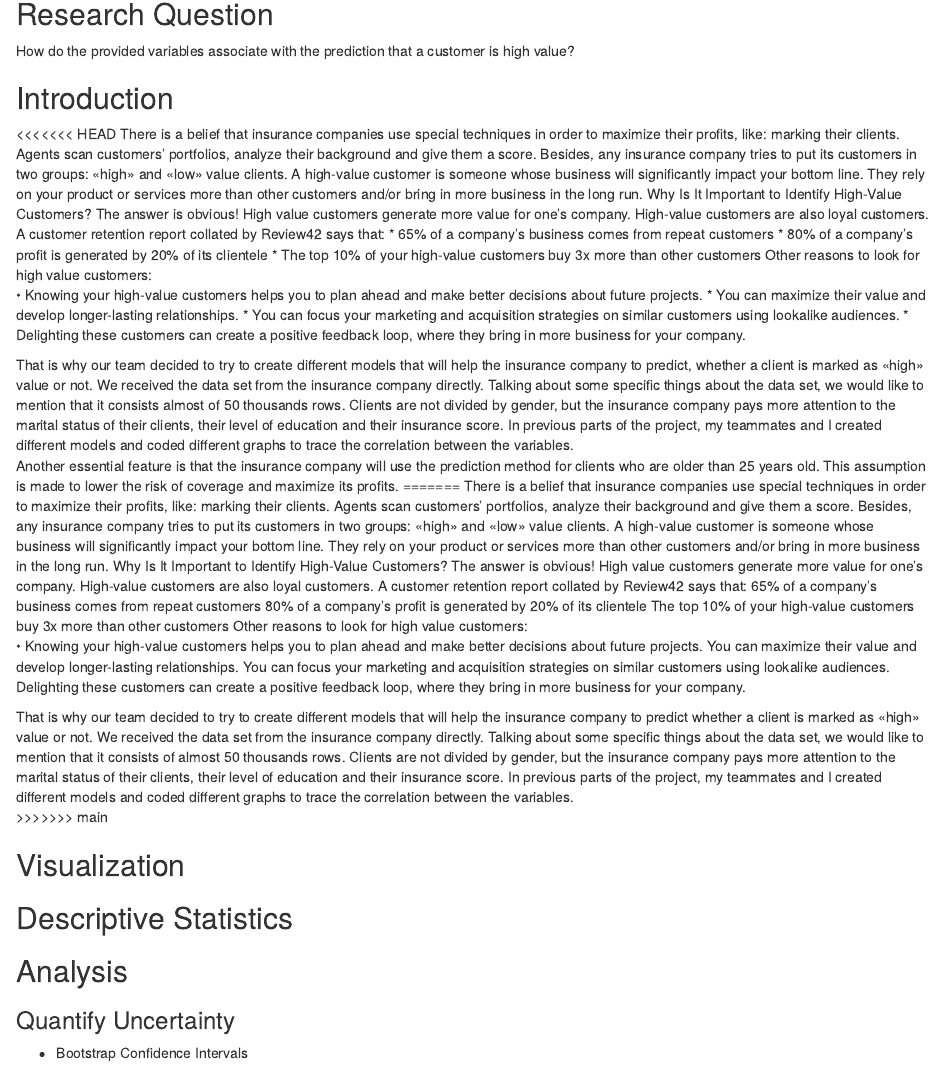
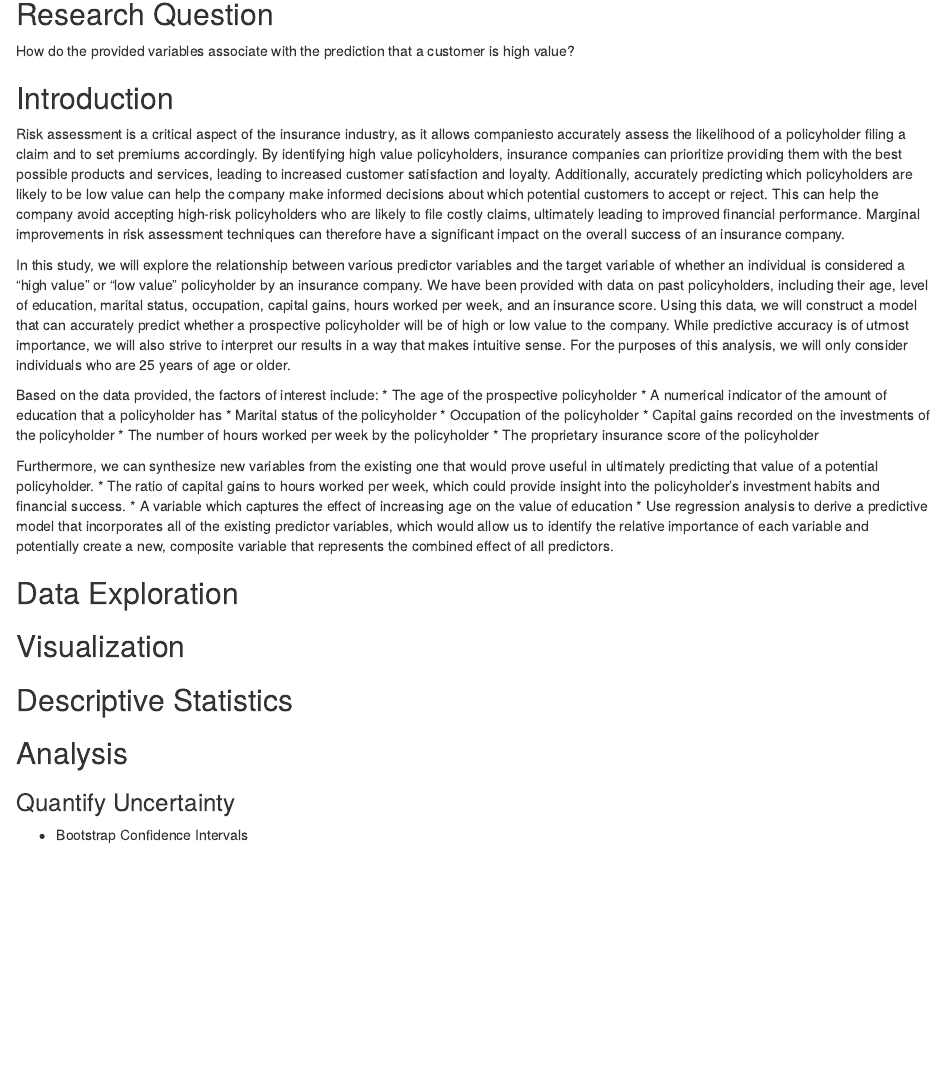
Before and after one commit to rnair98/stat305, an R Markdown document (Notebook.Rmd): the page in a window 1100 px wide, from 940 px down. Rendered offline with R 4.5, knitr and Pandoc, with nearby package versions.

Commit message:
updates to introduction

```diff
--- a/Notebook.Rmd
+++ b/Notebook.Rmd
@@ -32,34 +32,28 @@ knitr::kable(head(insurance_data))
 How do the provided variables associate with the prediction that a customer is high value?
 
 ## Introduction
-<<<<<<< HEAD
-There is a belief that insurance companies use special techniques in order to maximize their profits, like: marking their clients. Agents scan customers’ portfolios, analyze their background and give them a score. Besides, any insurance company tries to put its customers in two groups: «high» and «low» value clients. A high-value customer is someone whose business will significantly impact your bottom line. They rely on your product or services more than other customers and/or bring in more business in the long run. Why Is It Important to Identify High-Value Customers?
-The answer is obvious! High value customers generate more value for one’s company. High-value customers are also loyal customers. A customer retention report collated by Review42 says that:
-* 65% of a company’s business comes from repeat customers
-* 80% of a company’s profit is generated by 20% of its clientele
-* The top 10% of your high-value customers buy 3x more than other customers
-Other reasons to look for high value customers:
-•	Knowing your high-value customers helps you to plan ahead and make better decisions about future projects.
-* You can maximize their value and develop longer-lasting relationships.
-* You can focus your marketing and acquisition strategies on similar customers using lookalike audiences.
-* Delighting these customers can create a positive feedback loop, where they bring in more business for your company.
+Risk assessment is a critical aspect of the insurance industry, as it allows companiesto accurately assess the likelihood of a policyholder filing a claim and to set premiums accordingly. By identifying high value policyholders, insurance companies can prioritize providing them with the best possible products and services, leading to increased customer satisfaction and loyalty. Additionally, accurately predicting which policyholders are likely to be low value can help the company make informed decisions about which potential customers to accept or reject. This can help the company avoid accepting high-risk policyholders who are likely to file costly claims, ultimately leading to improved financial performance. Marginal improvements in risk assessment techniques can therefore have a significant impact on the overall success of an insurance company.
 
-That is why our team decided to try to create different models that will help the insurance company to predict, whether a client is marked as «high» value or not. We received the data set from the insurance company directly. Talking about some specific things about the data set, we would like to mention that it consists almost of 50 thousands rows. Clients are not divided by gender, but the insurance company pays more attention to the marital status of their clients, their level of education and their insurance score. In previous parts of the project, my teammates and I created different models and coded different graphs to trace the correlation between the variables.
-	Another essential feature is that the insurance company will use the prediction method for clients who are older than 25 years old. This assumption is made to lower the risk of coverage and maximize its profits.
-=======
-There is a belief that insurance companies use special techniques in order to maximize their profits, like: marking their clients. Agents scan customers’ portfolios, analyze their background and give them a score. Besides, any insurance company tries to put its customers in two groups: «high» and «low» value clients. A high-value customer is someone whose business will significantly impact your bottom line. They rely on your product or services more than other customers and/or bring in more business in the long run. Why Is It Important to Identify High-Value Customers?
-The answer is obvious! High value customers generate more value for one’s company. High-value customers are also loyal customers. A customer retention report collated by Review42 says that:
-65% of a company’s business comes from repeat customers
-80% of a company’s profit is generated by 20% of its clientele
-The top 10% of your high-value customers buy 3x more than other customers
-Other reasons to look for high value customers:
-•	Knowing your high-value customers helps you to plan ahead and make better decisions about future projects.
-You can maximize their value and develop longer-lasting relationships.
-You can focus your marketing and acquisition strategies on similar customers using lookalike audiences.
-Delighting these customers can create a positive feedback loop, where they bring in more business for your company.
+In this study, we will explore the relationship between various predictor variables and the target variable of whether an individual is considered a "high value" or "low value" policyholder by an insurance company. We have been provided with data on past policyholders, including their age, level of education, marital status, occupation, capital gains, hours worked per week, and an insurance score. Using this data, we will construct a model that can accurately predict whether a prospective policyholder will be of high or low value to the company. While predictive accuracy is of utmost importance, we will also strive to interpret our results in a way that makes intuitive sense. For the purposes of this analysis, we will only consider individuals who are 25 years of age or older.
 
-That is why our team decided to try to create different models that will help the insurance company to predict whether a client is marked as «high» value or not. We received the data set from the insurance company directly. Talking about some specific things about the data set, we would like to mention that it consists of almost 50 thousands rows. Clients are not divided by gender, but the insurance company pays more attention to the marital status of their clients, their level of education and their insurance score. In previous parts of the project, my teammates and I created different models and coded different graphs to trace the correlation between the variables.
->>>>>>> main
+Based on the data provided, the factors of interest include:
+* The age of the prospective policyholder
+* A numerical indicator of the amount of education that a policyholder has
+* Marital status of the policyholder
+* Occupation of the policyholder
+* Capital gains recorded on the investments of the policyholder
+* The number of hours worked per week by the policyholder
+* The proprietary insurance score of the policyholder
+
+Furthermore, we can synthesize new variables from the existing one that would prove useful in ultimately predicting that value of a potential policyholder.
+* The ratio of capital gains to hours worked per week, which could provide insight into the policyholder's investment habits and financial success.
+* A variable which captures the effect of increasing age on the value of education
+* Use regression analysis to derive a predictive model that incorporates all of the existing predictor variables, which would allow us to identify the relative importance of each variable and potentially create a new, composite variable that represents the combined effect of all predictors.
+
+
+## Data Exploration
+
+
 
 ## Visualization
 
```
Also changed, not shown: discussion.txt (+19 -0 lines).
